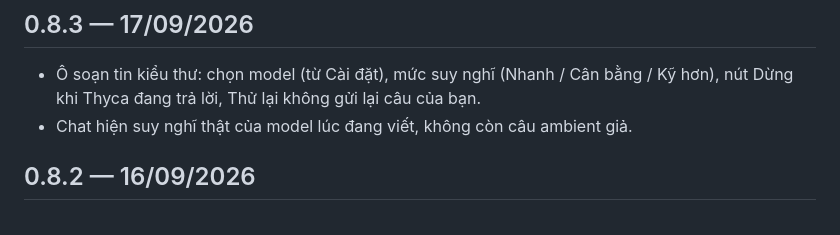
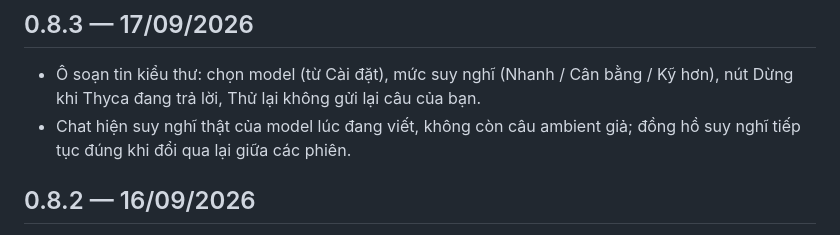
Before and after one commit to Flowerf19/thyca-ai, a Markdown page: CHANGELOG.md, the part around the change. Drawn GitHub-style.

```diff
--- a/CHANGELOG.md
+++ b/CHANGELOG.md
@@ -5,7 +5,7 @@ Thay đổi của Thyca, viết ngắn gọn cho người dùng.
 ## 0.8.3 — 17/09/2026
 
 - Ô soạn tin kiểu thư: chọn model (từ Cài đặt), mức suy nghĩ (Nhanh / Cân bằng / Kỹ hơn), nút Dừng khi Thyca đang trả lời, Thử lại không gửi lại câu của bạn.
-- Chat hiện suy nghĩ thật của model lúc đang viết, không còn câu ambient giả.
+- Chat hiện suy nghĩ thật của model lúc đang viết, không còn câu ambient giả; đồng hồ suy nghĩ tiếp tục đúng khi đổi qua lại giữa các phiên.
 
 ## 0.8.2 — 16/09/2026
 
```
Also changed, not shown: .agents/plans/composer-turn-controls.md (added, +80 -0 lines), .agents/plans/live-thinking.md (added, +101 -0 lines), README.md (+52 -46 lines), docs/images/webui-chat.png (added), docs/images/webui-dashboard.png (added), docs/images/webui-memories.png (added), docs/images/webui-profile.png (added), docs/images/webui-trace.png (added).
